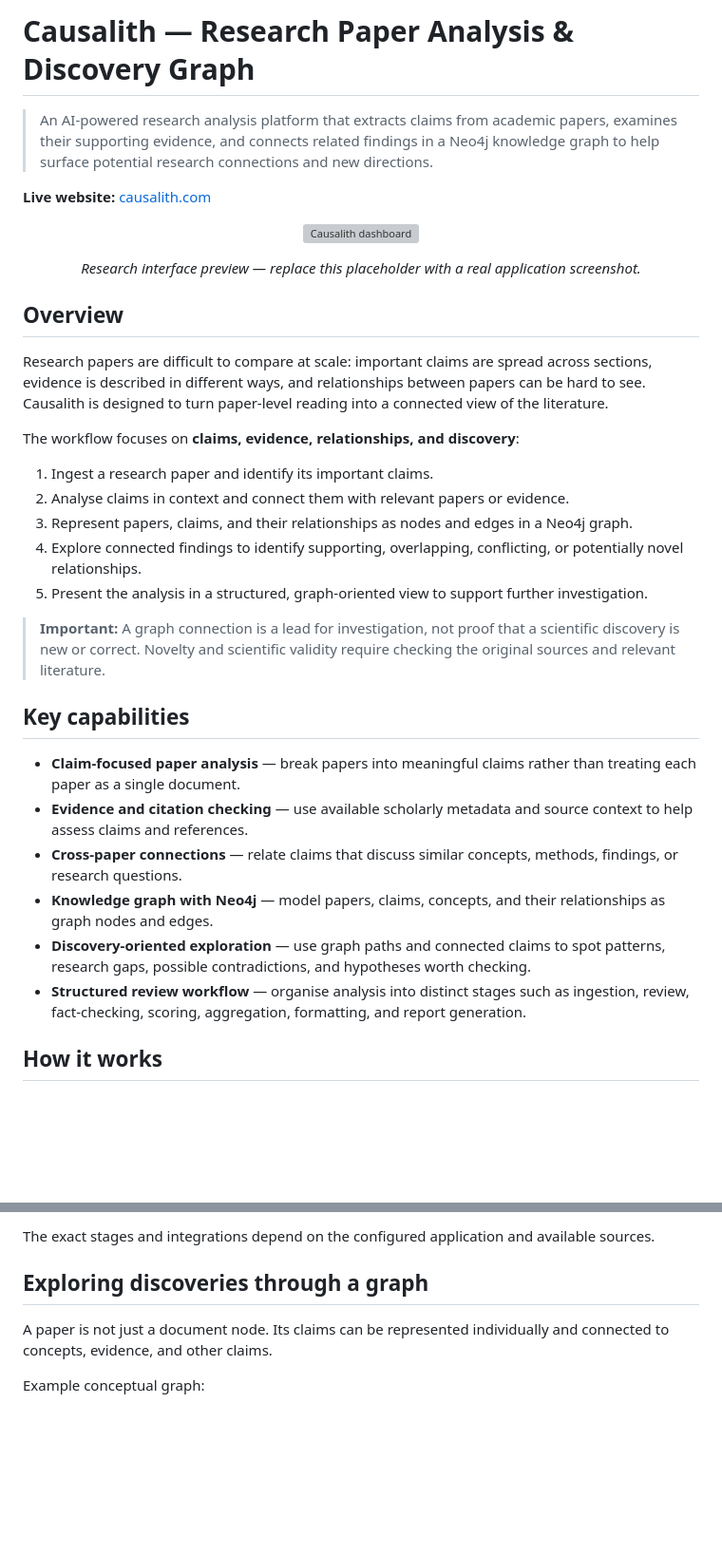
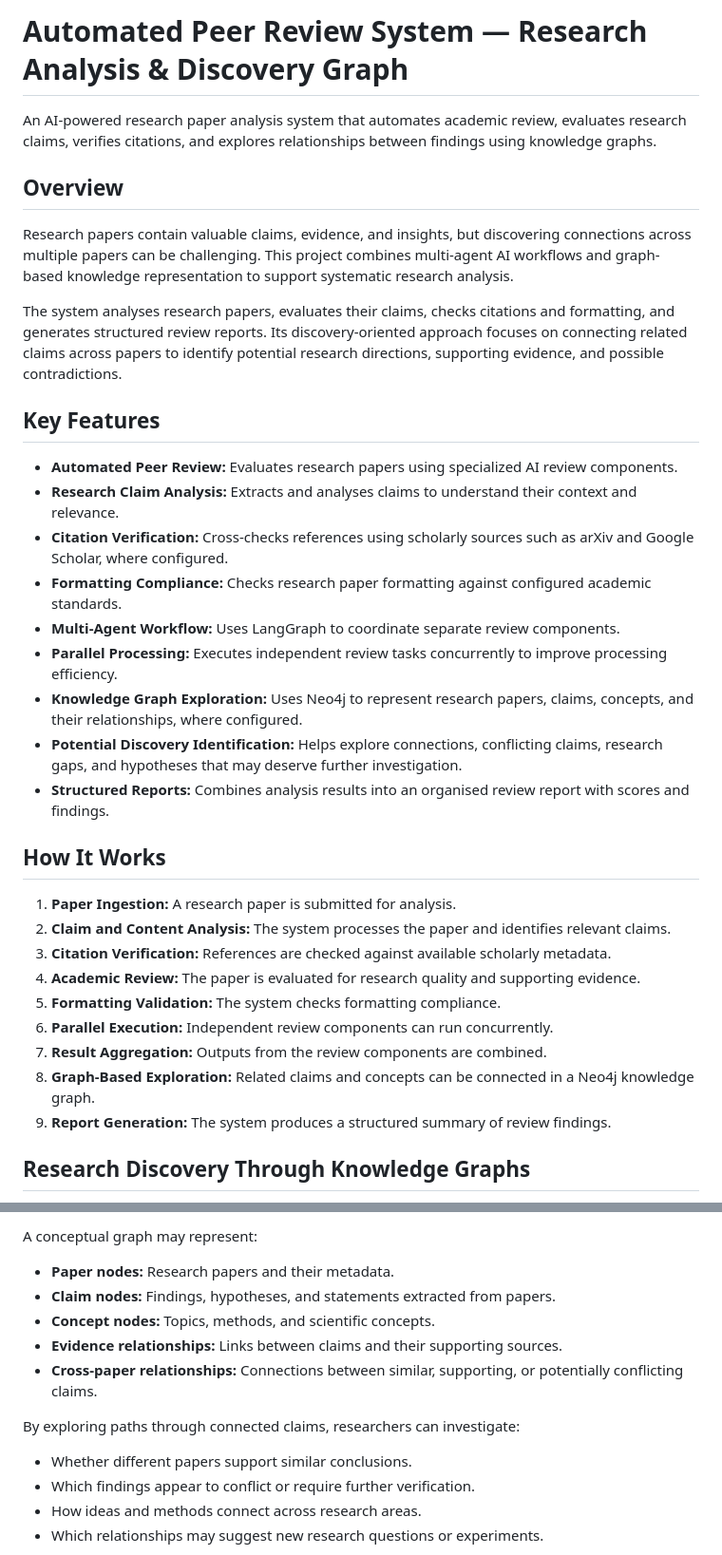
Before and after one commit to anuragthakur107/research_paper_analysis-automated_peer_review-, a Markdown page: README.md, 2 parts joined by grey strips. Shown at 95% size. GitHub-like rendering; blank space fills up the shorter version; grey boxes are pictures that could not be loaded.

```diff
--- a/README.md
+++ b/README.md
@@ -1,40 +1,36 @@
-# Causalith — Research Paper Analysis & Discovery Graph
+# Automated Peer Review System — Research Analysis & Discovery Graph
 
-> An AI-powered research analysis platform that extracts claims from academic papers, examines their supporting evidence, and connects related findings in a Neo4j knowledge graph to help surface potential research connections and new directions.
-
-**Live website:** [causalith.com](https://www.causalith.com/)
-
-<!-- Replace these paths with screenshots from the live application. Add image files to docs/images/. -->
-<p align="center">
-  <img src="docs/images/dashboard.png" alt="Causalith dashboard" width="90%">
-</p>
-
-<p align="center">
-  <em>Research interface preview — replace this placeholder with a real application screenshot.</em>
-</p>
+An AI-powered research paper analysis system that automates academic review, evaluates research claims, verifies citations, and explores relationships between findings using knowledge graphs.
 
 ## Overview
 
-Research papers are difficult to compare at scale: important claims are spread across sections, evidence is described in different ways, and relationships between papers can be hard to see. Causalith is designed to turn paper-level reading into a connected view of the literature.
+Research papers contain valuable claims, evidence, and insights, but discovering connections across multiple papers can be challenging. This project combines multi-agent AI workflows and graph-based knowledge representation to support systematic research analysis.
 
-The workflow focuses on **claims, evidence, relationships, and discovery**:
+The system analyses research papers, evaluates their claims, checks citations and formatting, and generates structured review reports. Its discovery-oriented approach focuses on connecting related claims across papers to identify potential research directions, supporting evidence, and possible contradictions.
 
-1. Ingest a research paper and identify its important claims.
-2. Analyse claims in context and connect them with relevant papers or evidence.
-3. Represent papers, claims, and their relationships as nodes and edges in a Neo4j graph.
-4. Explore connected findings to identify supporting, overlapping, conflicting, or potentially novel relationships.
-5. Present the analysis in a structured, graph-oriented view to support further investigation.
+## Key Features
 
-> **Important:** A graph connection is a lead for investigation, not proof that a scientific discovery is new or correct. Novelty and scientific validity require checking the original sources and relevant literature.
+- **Automated Peer Review:** Evaluates research papers using specialized AI review components.
+- **Research Claim Analysis:** Extracts and analyses claims to understand their context and relevance.
+- **Citation Verification:** Cross-checks references using scholarly sources such as arXiv and Google Scholar, where configured.
+- **Formatting Compliance:** Checks research paper formatting against configured academic standards.
+- **Multi-Agent Workflow:** Uses LangGraph to coordinate separate review components.
+- **Parallel Processing:** Executes independent review tasks concurrently to improve processing efficiency.
+- **Knowledge Graph Exploration:** Uses Neo4j to represent research papers, claims, concepts, and their relationships, where configured.
+- **Potential Discovery Identification:** Helps explore connections, conflicting claims, research gaps, and hypotheses that may deserve further investigation.
+- **Structured Reports:** Combines analysis results into an organised review report with scores and findings.
 
-## Key capabilities
+## How It Works
 
-- **Claim-focused paper analysis** — break papers into meaningful claims rather than treating each paper as a single document.
-- **Evidence and citation checking** — use available scholarly metadata and source context to help assess claims and references.
-- **Cross-paper connections** — relate claims that discuss similar concepts, methods, findings, or research questions.
-- **Knowledge graph with Neo4j** — model papers, claims, concepts, and their relationships as graph nodes and edges.
-- **Discovery-oriented exploration** — use graph paths and connected claims to spot patterns, research gaps, possible contradictions, and hypotheses worth checking.
-- **Structured review workflow** — organise analysis into distinct stages such as ingestion, review, fact-checking, scoring, aggregation, formatting, and report generation.
+1. **Paper Ingestion:** A research paper is submitted for analysis.
+2. **Claim and Content Analysis:** The system processes the paper and identifies relevant claims.
+3. **Citation Verification:** References are checked against available scholarly metadata.
+4. **Academic Review:** The paper is evaluated for research quality and supporting evidence.
+5. **Formatting Validation:** The system checks formatting compliance.
+6. **Parallel Execution:** Independent review components can run concurrently.
+7. **Result Aggregation:** Outputs from the review components are combined.
+8. **Graph-Based Exploration:** Related claims and concepts can be connected in a Neo4j knowledge graph.
+9. **Report Generation:** The system produces a structured summary of review findings.
 
-## How it works
+## Research Discovery Through Knowledge Graphs
 
@@ -52,9 +38,16 @@ flowchart TD
 
-The exact stages and integrations depend on the configured application and available sources.
+A conceptual graph may represent:
 
-## Exploring discoveries through a graph
+- **Paper nodes:** Research papers and their metadata.
+- **Claim nodes:** Findings, hypotheses, and statements extracted from papers.
+- **Concept nodes:** Topics, methods, and scientific concepts.
+- **Evidence relationships:** Links between claims and their supporting sources.
+- **Cross-paper relationships:** Connections between similar, supporting, or potentially conflicting claims.
 
-A paper is not just a document node. Its claims can be represented individually and connected to concepts, evidence, and other claims.
+By exploring paths through connected claims, researchers can investigate:
 
-Example conceptual graph:
+- Whether different papers support similar conclusions.
+- Which findings appear to conflict or require further verification.
+- How ideas and methods connect across research areas.
+- Which relationships may suggest new research questions or experiments.
 
```
Also changed, not shown: other parts of README.md (+59 -112 lines).
